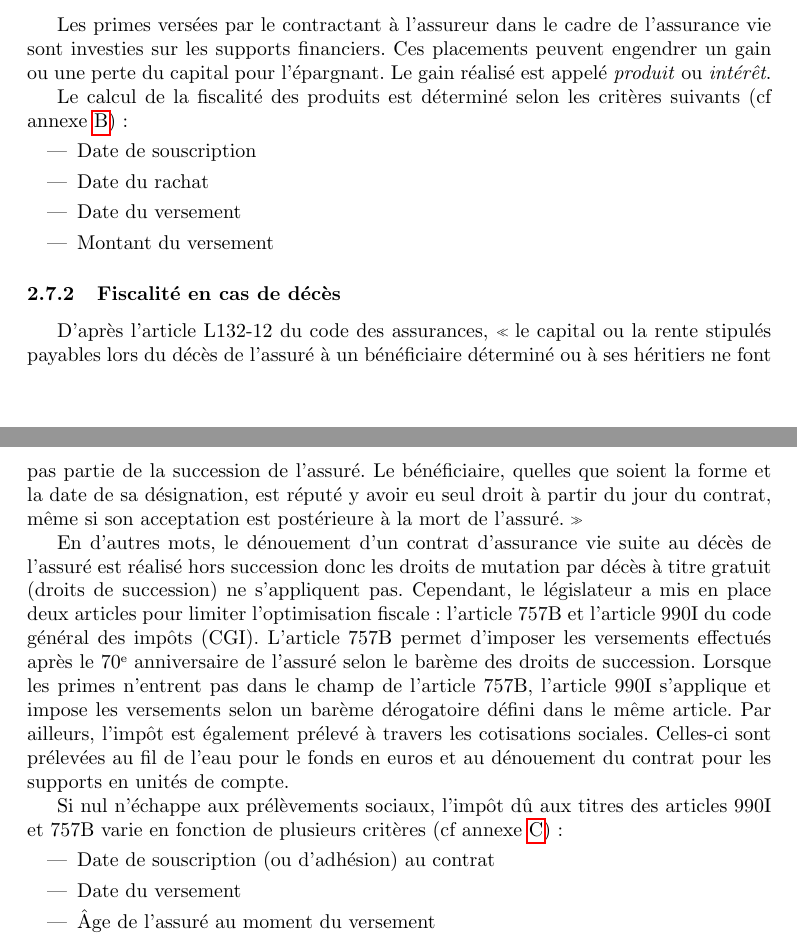
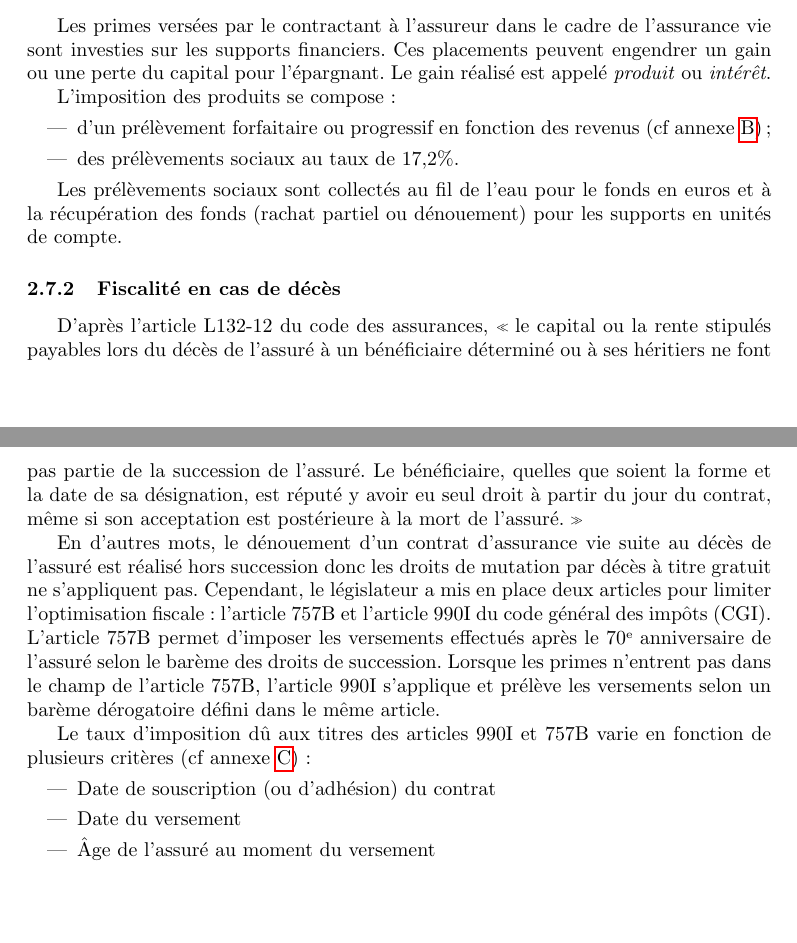
Before and after one commit to gbouget/Assurance-vie, a LaTeX document (main.tex): two parts of pages 15 and 16 of 21 before the commit and two parts of pages 14 and 15 of 19 after it, joined at a grey line, cut so that both start at the same text, the shorter picture padded with empty space. Compiled offline with pdfLaTeX.

Commit message:
update fiscalité

```diff
--- a/main.tex
+++ b/main.tex
@@ -302,22 +302,22 @@ En 2014, l'état promulgue la loi Eckert afin de protéger davantage les épargn
 \subsubsection{Fiscalité en cas de vie}
 Les primes versées par le contractant à l'assureur dans le cadre de l'assurance vie sont investies sur les supports financiers.  Ces placements peuvent engendrer un gain ou une perte du capital pour l'épargnant. Le gain réalisé est appelé \textit{produit} ou \textit{intérêt}.
 
-Le calcul de la fiscalité des produits est déterminé selon les critères suivants (cf annexe \ref{appendix:fiscalite-vie}) :
+L'imposition des produits se compose :
 \begin{itemize}
-    \item Date de souscription
-    \item Date du rachat
-    \item Date du versement
-    \item Montant du versement
+    \item d'un prélèvement forfaitaire ou progressif en fonction des revenus (cf annexe \ref{appendix:fiscalite-vie}) ;
+    \item des prélèvements sociaux au taux de 17,2\%.
 \end{itemize}
+
+Les prélèvements sociaux sont collectés au fil de l'eau pour le fonds en euros et à la récupération des fonds (rachat partiel ou dénouement) pour les supports en unités de compte.
 
 \subsubsection{Fiscalité en cas de décès}
 D'après l'article L132-12 du code des assurances, \og le capital ou la rente stipulés payables lors du décès de l'assuré à un bénéficiaire déterminé ou à ses héritiers ne font pas partie de la succession de l'assuré. Le bénéficiaire, quelles que soient la forme et la date de sa désignation, est réputé y avoir eu seul droit à partir du jour du contrat, même si son acceptation est postérieure à la mort de l'assuré. \fg
 
-En d'autres mots, le dénouement d'un contrat d'assurance vie suite au décès de l'assuré est réalisé hors succession donc les droits de mutation par décès à titre gratuit (droits de succession) ne s'appliquent pas. Cependant, le législateur a mis en place deux articles pour limiter l'optimisation fiscale : l'article 757B et l'article 990I du code général des impôts (CGI). L'article 757B permet d'imposer les versements effectués après le 70\up{e} anniversaire de l'assuré selon le barème des droits de succession. Lorsque les primes n'entrent pas dans le champ de l'article 757B, l'article 990I s'applique et impose les versements selon un barème dérogatoire défini dans le même article. Par ailleurs, l'impôt est également prélevé à travers les cotisations sociales. Celles-ci sont prélevées au fil de l'eau pour le fonds en euros et au dénouement du contrat pour les supports en unités de compte.
+En d'autres mots, le dénouement d'un contrat d'assurance vie suite au décès de l'assuré est réalisé hors succession donc les droits de mutation par décès à titre gratuit ne s'appliquent pas. Cependant, le législateur a mis en place deux articles pour limiter l'optimisation fiscale : l'article 757B et l'article 990I du code général des impôts (CGI). L'article 757B permet d'imposer les versements effectués après le 70\up{e} anniversaire de l'assuré selon le barème des droits de succession. Lorsque les primes n'entrent pas dans le champ de l'article 757B, l'article 990I s'applique et prélève les versements selon un barème dérogatoire défini dans le même article.
 
-Si nul n'échappe aux prélèvements sociaux, l'impôt dû aux titres des articles 990I et 757B varie en fonction de plusieurs critères (cf annexe \ref{appendix:fiscalite-deces}) :
+Le taux d'imposition dû aux titres des articles 990I et 757B varie en fonction de plusieurs critères (cf annexe \ref{appendix:fiscalite-deces}) :
 \begin{itemize}
-    \item Date de souscription (ou d'adhésion) au contrat
+    \item Date de souscription (ou d'adhésion) du contrat
     \item Date du versement
     \item Âge de l'assuré au moment du versement
     \item Lien de parenté entre le bénéficiaire et l'assuré
```
Also changed, not shown: main.tex (27 more changed lines).
